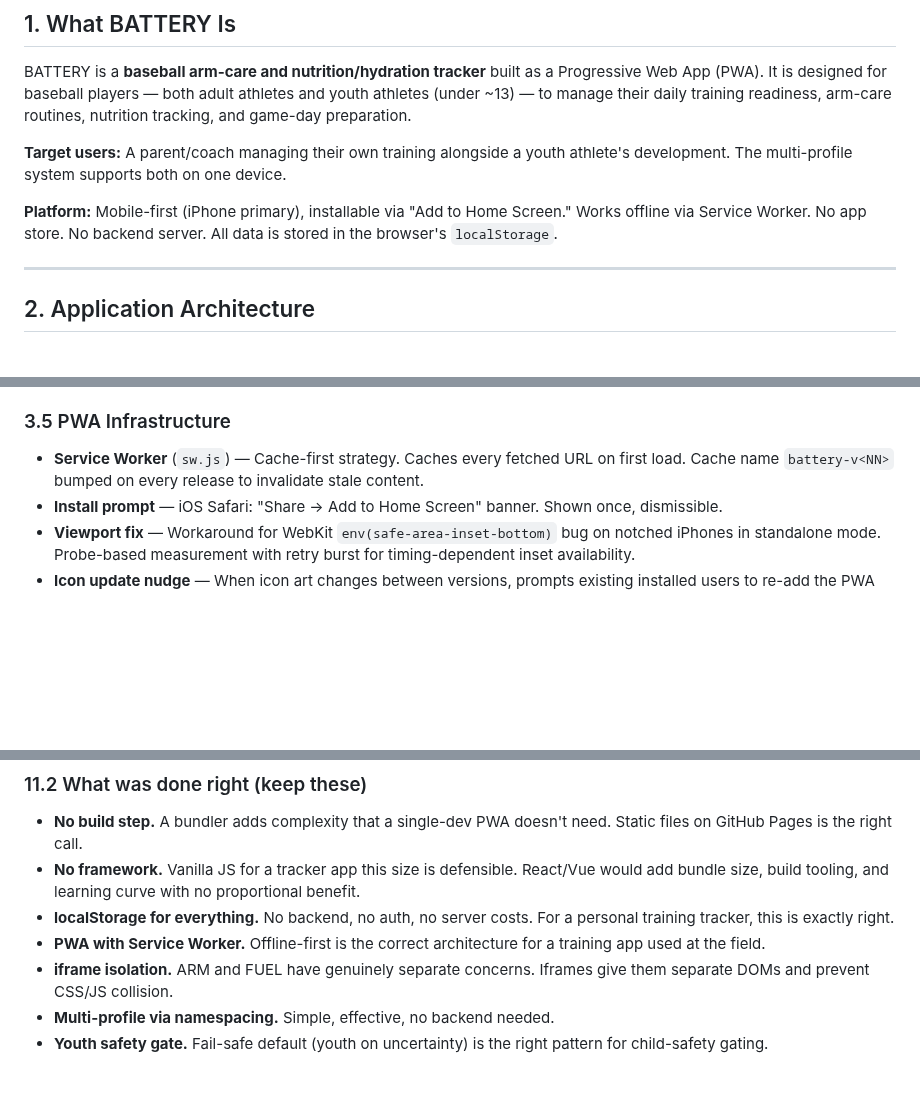
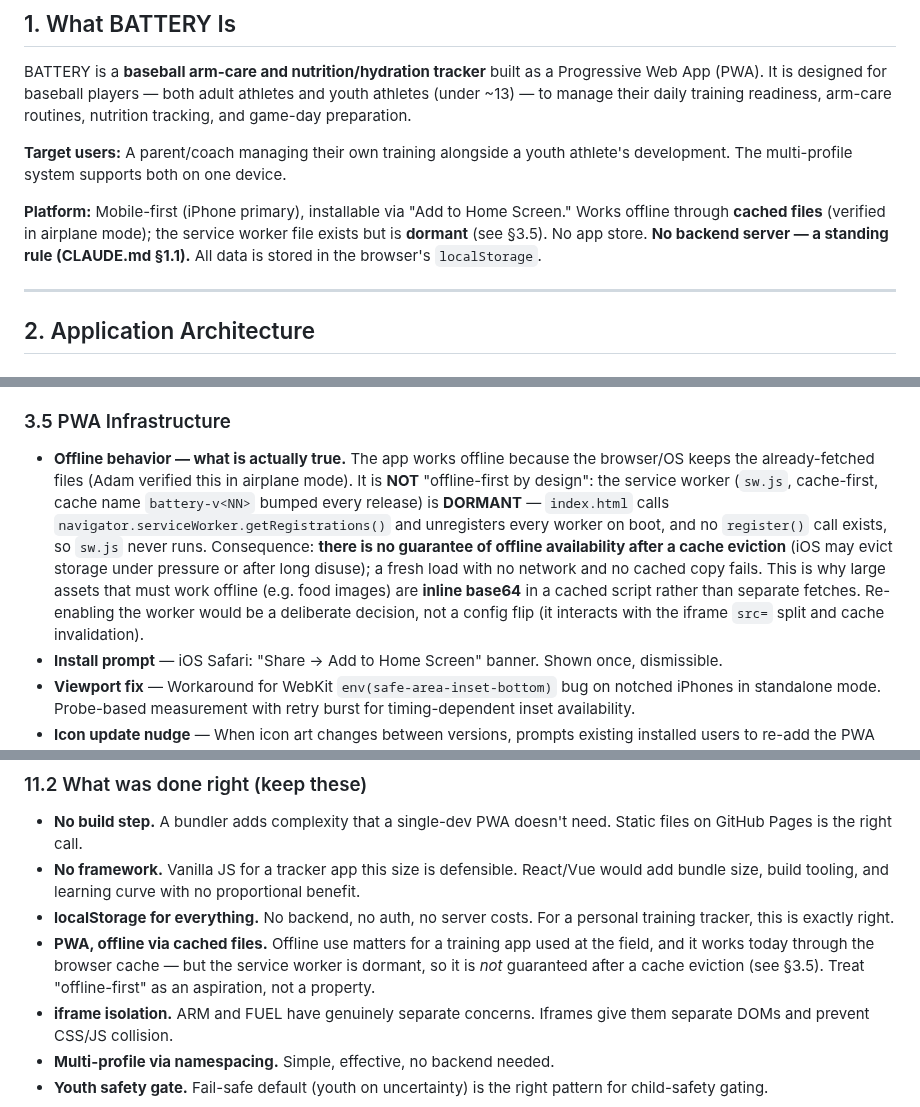
Before and after one commit to OvercastBTC/battery, a Markdown page: docs/APP-SPEC.md, 3 parts joined by grey strips. Drawn GitHub-style; blank space fills up the shorter version.

Commit message:
docs: CLAUDE.md §1 live line counts, §1.1 NO-BACKEND standing rule (owner), §7 fuel-profile.birthday data-model entry; APP-SPEC offline claim corrected (cached files, service worker DORMANT) — owner-authorized (Adam, confirmed in-session); doc-only, no version bump
Co-Authored-By: Claude Sonnet 5.5 <noreply@anthropic.com>

```diff
--- a/docs/APP-SPEC.md
+++ b/docs/APP-SPEC.md
@@ -19,8 +19,9 @@ youth athlete's development. The multi-profile system supports both on one
 device.
 
 **Platform:** Mobile-first (iPhone primary), installable via "Add to Home
-Screen." Works offline via Service Worker. No app store. No backend server.
-All data is stored in the browser's `localStorage`.
+Screen." Works offline through **cached files** (verified in airplane mode); the service worker
+file exists but is **dormant** (see §3.5). No app store. **No backend server — a standing rule
+(CLAUDE.md §1.1).** All data is stored in the browser's `localStorage`.
 
 ---
 
@@ -197,9 +198,21 @@ Builds a fused prep schedule working backward from first pitch:
 
 ### 3.5 PWA Infrastructure
 
-- **Service Worker** (`sw.js`) — Cache-first strategy. Caches every
-  fetched URL on first load. Cache name `battery-v<NN>` bumped on
-  every release to invalidate stale content.
+- **Offline behavior — what is actually true.** The app works offline
+  because the browser/OS keeps the already-fetched files (Adam verified
+  this in airplane mode). It is **NOT** "offline-first by design": the
+  service worker (`sw.js`, cache-first, cache name `battery-v<NN>`
+  bumped every release) is **DORMANT** — `index.html` calls
+  `navigator.serviceWorker.getRegistrations()` and unregisters every
+  worker on boot, and no `register()` call exists, so `sw.js` never
+  runs. Consequence: **there is no guarantee of offline availability
+  after a cache eviction** (iOS may evict storage under pressure or
+  after long disuse); a fresh load with no network and no cached copy
+  fails. This is why large assets that must work offline (e.g. food
+  images) are **inline base64** in a cached script rather than separate
+  fetches. Re-enabling the worker would be a deliberate decision, not a
+  config flip (it interacts with the iframe `src=` split and cache
+  invalidation).
 - **Install prompt** — iOS Safari: "Share → Add to Home Screen" banner.
   Shown once, dismissible.
 - **Viewport fix** — Workaround for WebKit `env(safe-area-inset-bottom)`
@@ -483,8 +496,10 @@ battery/
   with no proportional benefit.
 - **localStorage for everything.** No backend, no auth, no server costs.
   For a personal training tracker, this is exactly right.
-- **PWA with Service Worker.** Offline-first is the correct architecture
-  for a training app used at the field.
+- **PWA, offline via cached files.** Offline use matters for a training app
+  used at the field, and it works today through the browser cache — but the
+  service worker is dormant, so it is *not* guaranteed after a cache eviction
+  (see §3.5). Treat "offline-first" as an aspiration, not a property.
 - **iframe isolation.** ARM and FUEL have genuinely separate concerns.
   Iframes give them separate DOMs and prevent CSS/JS collision.
 - **Multi-profile via namespacing.** Simple, effective, no backend needed.
```
Also changed, not shown: other parts of docs/APP-SPEC.md (+1 -1 lines), CLAUDE.md (+19 -2 lines).
